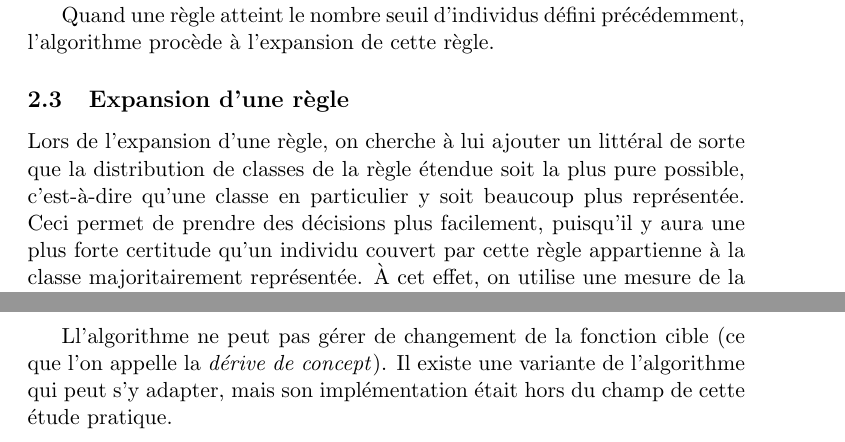
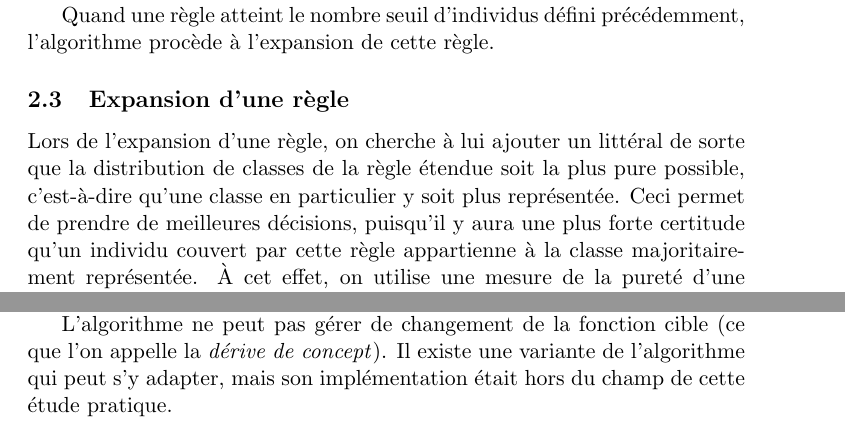
Before and after one commit to LeandreLPP/ep-rapport, a LaTeX paper (ep-rapport.tex, which reads src/partie2.tex, src/partie3.tex): two parts of pages 5 and 10 of 10 before the commit and two parts of pages 5 and 9 of 10 after it, joined at a grey line, cut so that both start at the same text. Compiled offline with pdfLaTeX; a LaTeX package or settings file that is missing is left out.

Commit message:
Autres raccourcis

```diff
--- a/src/partie2.tex
+++ b/src/partie2.tex
@@ -59,7 +59,7 @@
 
         \subsection{Expansion d'une règle}
 
-            Lors de l’expansion d’une règle, on cherche à lui ajouter un littéral de sorte que la distribution de classes de la règle étendue soit la plus pure possible, c’est-à-dire qu’une classe en particulier y soit beaucoup plus représentée. Ceci permet de prendre des décisions plus facilement, puisqu’il y aura une plus forte certitude qu’un individu couvert par cette règle appartienne à la classe majoritairement représentée. À cet effet, on utilise une mesure de la pureté d’une distribution de classe qu’on appelle l’\emph{entropie}. Une distribution de classe parfaitement pure aura une entropie nulle, on cherche donc à la minimiser.
+            Lors de l’expansion d’une règle, on cherche à lui ajouter un littéral de sorte que la distribution de classes de la règle étendue soit la plus pure possible, c’est-à-dire qu’une classe en particulier y soit plus représentée. Ceci permet de prendre de meilleures décisions, puisqu’il y aura une plus forte certitude qu’un individu couvert par cette règle appartienne à la classe majoritairement représentée. À cet effet, on utilise une mesure de la pureté d’une distribution de classe qu’on appelle l’\emph{entropie}. Une distribution de classe parfaitement pure aura une entropie nulle, on cherche donc à la minimiser.
 
             Pour décider si l'on étend une règle ou pas, on compare la valeur de l'entropie à une limite qu'on appelle la \emph{borne de Hoeffding}. Si la valeur est supérieure à la borne, cela signifie que la règle n'est plus pertinente. On procède alors à l'expansion de la règle, dans l'espoir qu'une expansion la fasse gagner en pureté. Dans le cas contraire, on reporte juste l'expansion à plus tard.
 
--- a/src/partie3.tex
+++ b/src/partie3.tex
@@ -35,4 +35,4 @@
 
         Le temps de traitement d'un individu est suffisamment bas pour qu'il ne constitue pas un problème. Cependant la routine d'expansion de règle est très coûteuse et constitue le principal goulot d'étranglement pour le temps d'exécution du programme. Pour cette raison, nous avons défini une borne inférieure au nombre d'exemples que l'algorithme doit voir passer avant de tenter l'expansion. Cette limite est configurable et doit être adaptée au nombre d'exemples de l'échantillon d'apprentissage.
 
-        Ll’algorithme ne peut pas gérer de changement de la fonction cible (ce que l'on appelle la \emph{dérive de concept}). Il existe une variante de l'algorithme qui peut s'y adapter, mais son implémentation était hors du champ de cette étude pratique.
+        L’algorithme ne peut pas gérer de changement de la fonction cible (ce que l'on appelle la \emph{dérive de concept}). Il existe une variante de l'algorithme qui peut s'y adapter, mais son implémentation était hors du champ de cette étude pratique.
```
Also changed, not shown: src/partie1.tex (+1 -3 lines), src/partie3.tex (2 more changed lines).
